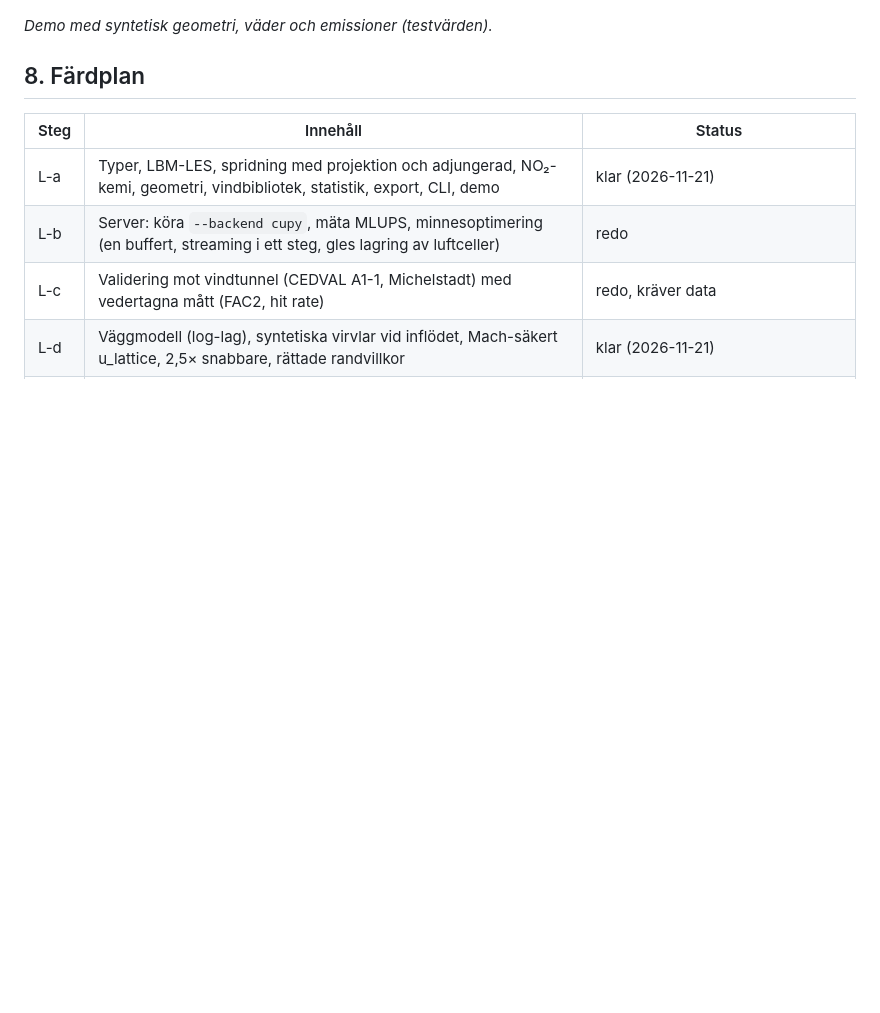
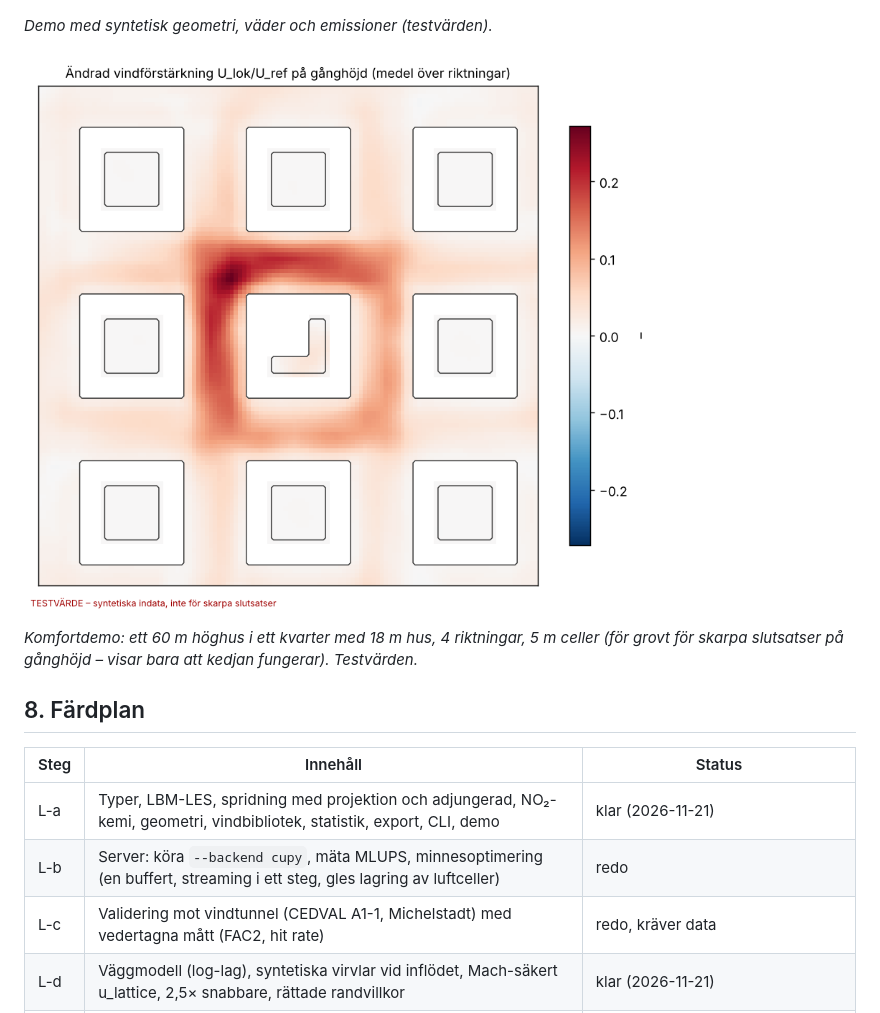
Before and after one commit to joelberring/floden, a Markdown page: docs/LUFT.md, the part around the change. GitHub-like rendering; pictures changed too: docs/bilder/luft-komfortdemo-forstarkning.png (added); blank space fills up the shorter version.

Commit message:
Luft: vindkomfortdemo med höghus, STATUS och dokumentation
Co-Authored-By: Claude Opus 5.5 <noreply@anthropic.com>
Claude-Session: https://claude.ai/code/session_016wGtwyFkhxFA7Cj5dQ13tR

```diff
--- a/docs/LUFT.md
+++ b/docs/LUFT.md
@@ -222,6 +222,11 @@ Rastret ska vara EPSG:3011, nordorienterat. Vägarna behöver fältet `emission_
 
 *Demo med syntetisk geometri, väder och emissioner (testvärden).*
 
+![Höghus: ändrad vindförstärkning](bilder/luft-komfortdemo-forstarkning.png)
+
+*Komfortdemo: ett 60 m höghus i ett kvarter med 18 m hus, 4 riktningar, 5 m celler (för grovt för skarpa
+slutsatser på gånghöjd – visar bara att kedjan fungerar). Testvärden.*
+
 ## 8. Färdplan
 
 | Steg | Innehåll | Status |
```
Also changed, not shown: STATUS.md (+6 -0 lines), docs/bilder/luft-komfortdemo-andel5.png (added), 1 other file.
